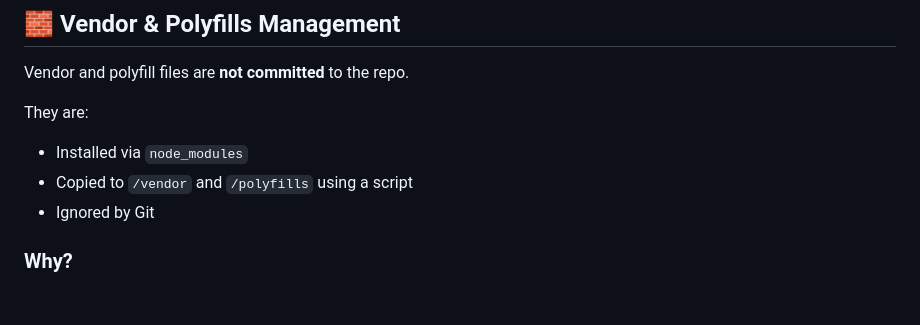
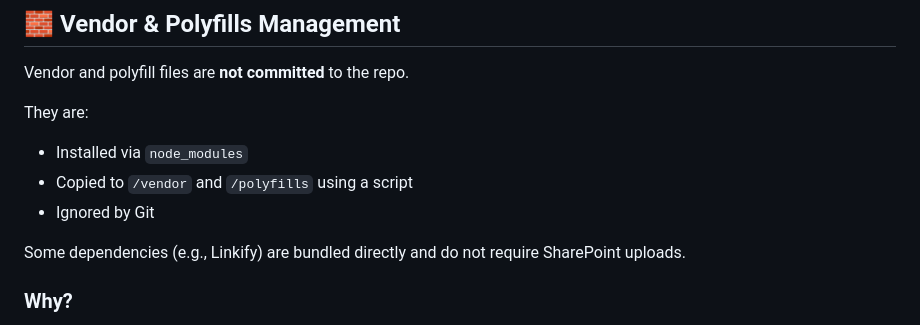
Before and after one commit to joemfernandez/sp-jobs, a Markdown page: README.md, the part around the change. Drawn GitHub-style; blank space fills up the shorter version.

Commit message:
Added comment on packages in bundle and not vendor folder.

```diff
--- a/README.md
+++ b/README.md
@@ -128,6 +128,8 @@ They are:
 - Copied to `/vendor` and `/polyfills` using a script
 - Ignored by Git
 
+Some dependencies (e.g., Linkify) are bundled directly and do not require SharePoint uploads.
+
 ### Why?
 
 - Prevents repo bloat
```
